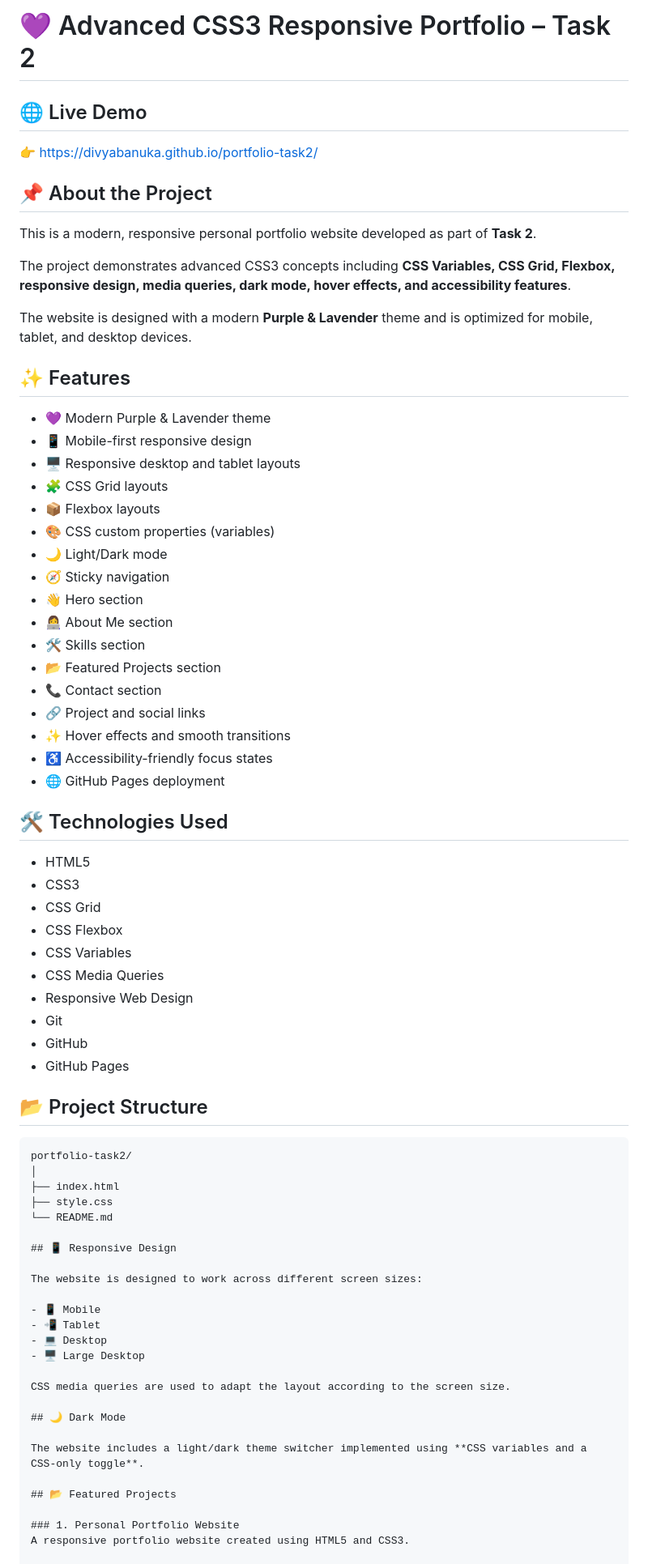
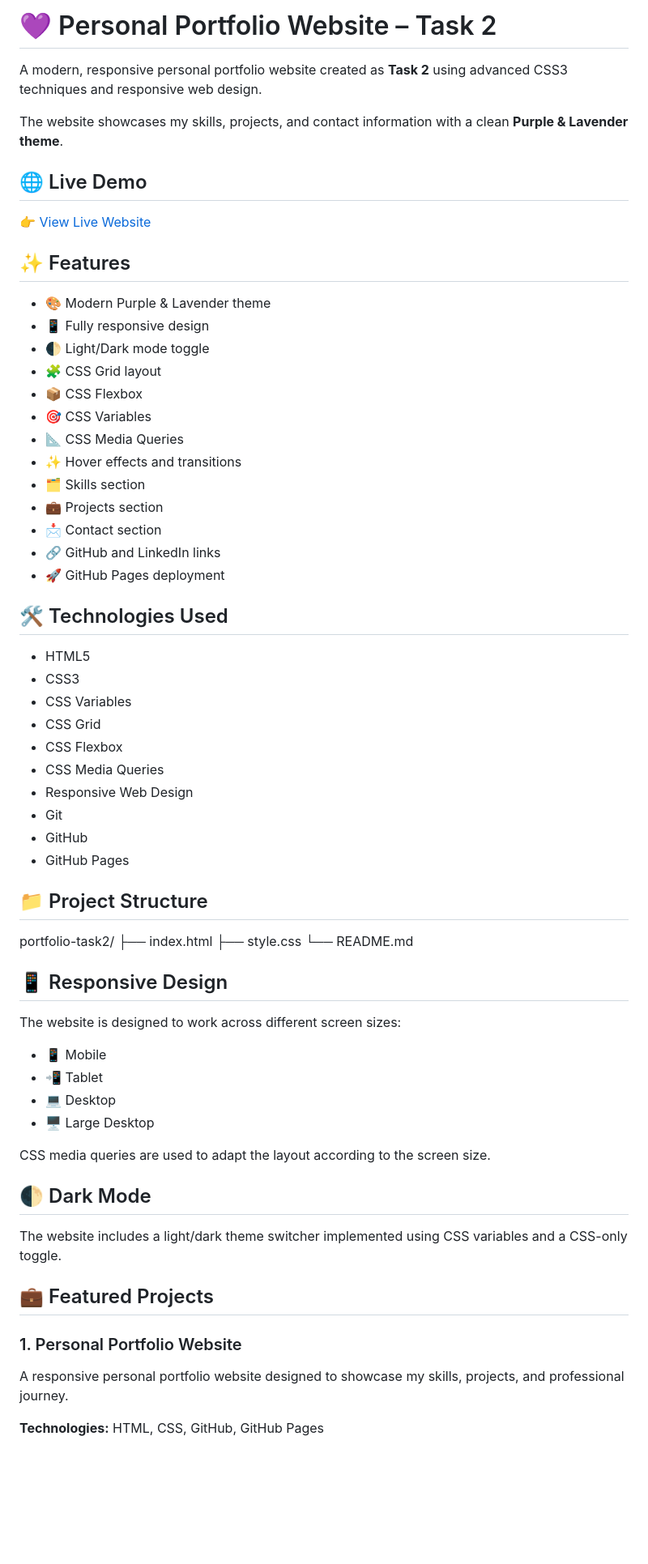
Before and after one commit to divyabanuka/portfolio-task2, a Markdown page: README.md, the part around one of its changes. Shown at 81% size. Rendered like a GitHub page; blank space fills up the shorter version.

````diff
--- a/README.md
+++ b/README.md
@@ -1,55 +1,45 @@
-# 💜 Advanced CSS3 Responsive Portfolio – Task 2
+# 💜 Personal Portfolio Website – Task 2
+
+A modern, responsive personal portfolio website created as **Task 2** using advanced CSS3 techniques and responsive web design.
+
+The website showcases my skills, projects, and contact information with a clean **Purple & Lavender theme**.
 
 ## 🌐 Live Demo
 
-👉 https://divyabanuka.github.io/portfolio-task2/
-
-## 📌 About the Project
-
-This is a modern, responsive personal portfolio website developed as part of **Task 2**.
-
-The project demonstrates advanced CSS3 concepts including **CSS Variables, CSS Grid, Flexbox, responsive design, media queries, dark mode, hover effects, and accessibility features**.
-
-The website is designed with a modern **Purple & Lavender** theme and is optimized for mobile, tablet, and desktop devices.
+👉 [View Live Website](https://divyabanuka.github.io/portfolio-task2/)
 
 ## ✨ Features
 
-- 💜 Modern Purple & Lavender theme
-- 📱 Mobile-first responsive design
-- 🖥️ Responsive desktop and tablet layouts
-- 🧩 CSS Grid layouts
-- 📦 Flexbox layouts
-- 🎨 CSS custom properties (variables)
-- 🌙 Light/Dark mode
-- 🧭 Sticky navigation
-- 👋 Hero section
-- 👩‍💻 About Me section
-- 🛠️ Skills section
-- 📂 Featured Projects section
-- 📞 Contact section
-- 🔗 Project and social links
-- ✨ Hover effects and smooth transitions
-- ♿ Accessibility-friendly focus states
-- 🌐 GitHub Pages deployment
+- 🎨 Modern Purple & Lavender theme
+- 📱 Fully responsive design
+- 🌓 Light/Dark mode toggle
+- 🧩 CSS Grid layout
+- 📦 CSS Flexbox
+- 🎯 CSS Variables
+- 📐 CSS Media Queries
+- ✨ Hover effects and transitions
+- 🗂️ Skills section
+- 💼 Projects section
+- 📩 Contact section
+- 🔗 GitHub and LinkedIn links
+- 🚀 GitHub Pages deployment
 
 ## 🛠️ Technologies Used
 
 - HTML5
 - CSS3
+- CSS Variables
 - CSS Grid
 - CSS Flexbox
-- CSS Variables
 - CSS Media Queries
 - Responsive Web Design
 - Git
 - GitHub
 - GitHub Pages
 
-## 📂 Project Structure
+## 📁 Project Structure
 
-```text
 portfolio-task2/
-│
 ├── index.html
 ├── style.css
 └── README.md
@@ -65,13 +55,16 @@ The website is designed to work across different screen sizes:
 
 CSS media queries are used to adapt the layout according to the screen size.
 
-## 🌙 Dark Mode
+## 🌓 Dark Mode
 
-The website includes a light/dark theme switcher implemented using **CSS variables and a CSS-only toggle**.
+The website includes a light/dark theme switcher implemented using CSS variables and a CSS-only toggle.
 
-## 📂 Featured Projects
+## 💼 Featured Projects
 
 ### 1. Personal Portfolio Website
-A responsive portfolio website created using HTML5 and CSS3.
+
+A responsive personal portfolio website designed to showcase my skills, projects, and professional journey.
+
+**Technologies:** HTML, CSS, GitHub, GitHub Pages
 
 ### 2. Delinquency Prediction Analysis
````
Also changed, not shown: other parts of README.md (+46 -32 lines).
